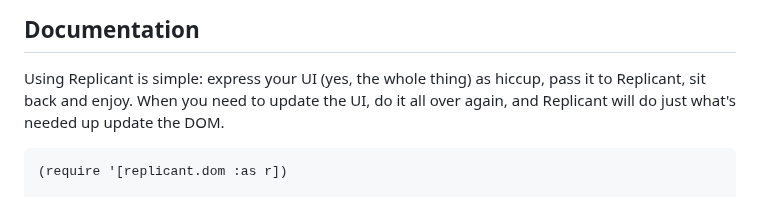
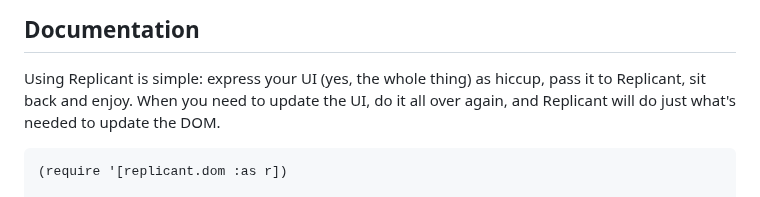
Before and after one commit to cjohansen/replicant, a Markdown page: README.md, the part around the change. Drawn GitHub-style.

Commit message:
Update README.md
Fixed typo in the section Documentation

````diff
--- a/README.md
+++ b/README.md
@@ -14,7 +14,7 @@ no.cjohansen/replicant {:mvn/version "2025.06.21"}
 
 Using Replicant is simple: express your UI (yes, the whole thing) as hiccup,
 pass it to Replicant, sit back and enjoy. When you need to update the UI, do it
-all over again, and Replicant will do just what's needed up update the DOM.
+all over again, and Replicant will do just what's needed to update the DOM.
 
 ```clj
 (require '[replicant.dom :as r])
````
